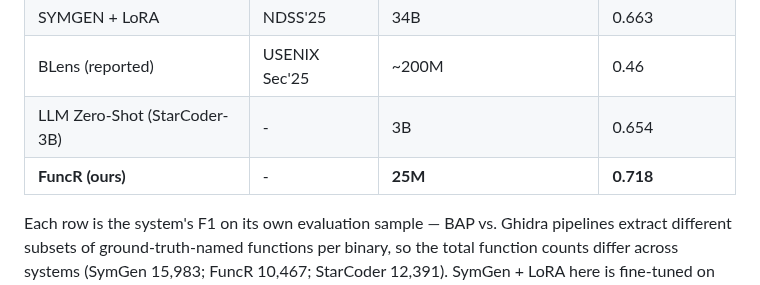
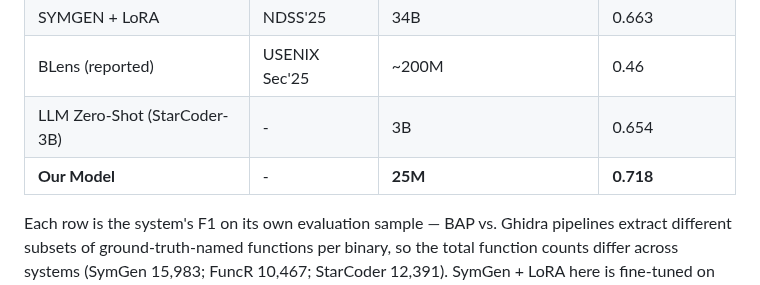
Before and after one commit to ananta-pradipta/stripped-binary-name-recovery, a Markdown page: README.md, the part around the change. Rendered like a GitHub page.

Commit message:
Rename 'FuncR' to 'Our Model' in README

```diff
--- a/README.md
+++ b/README.md
@@ -232,7 +232,7 @@ Cross-project packages are held out entirely from training. Raw predictions arch
 | SYMGEN + LoRA | NDSS'25 | 34B | 0.663 |
 | BLens (reported) | USENIX Sec'25 | ~200M | 0.46 |
 | LLM Zero-Shot (StarCoder-3B) | - | 3B | 0.654 |
-| **FuncR (ours)** | - | **25M** | **0.718** |
+| **Our Model** | - | **25M** | **0.718** |
 
 Each row is the system's F1 on its own evaluation sample — BAP vs. Ghidra pipelines extract different subsets of ground-truth-named functions per binary, so the total function counts differ across systems (SymGen 15,983; FuncR 10,467; StarCoder 12,391). SymGen + LoRA here is fine-tuned on the full 300K training set; raw predictions archived under `baselines/symgen/`.
 
```
